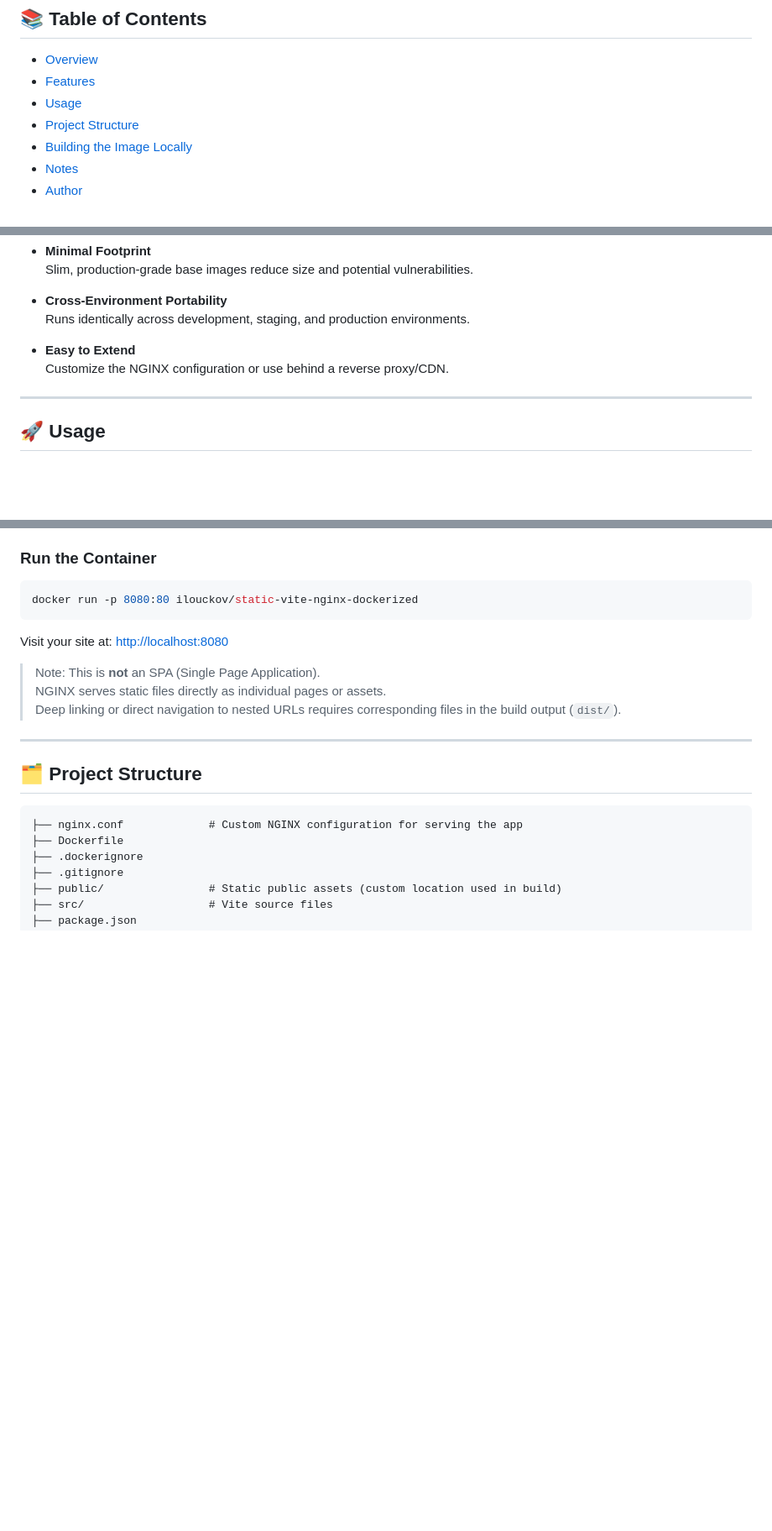
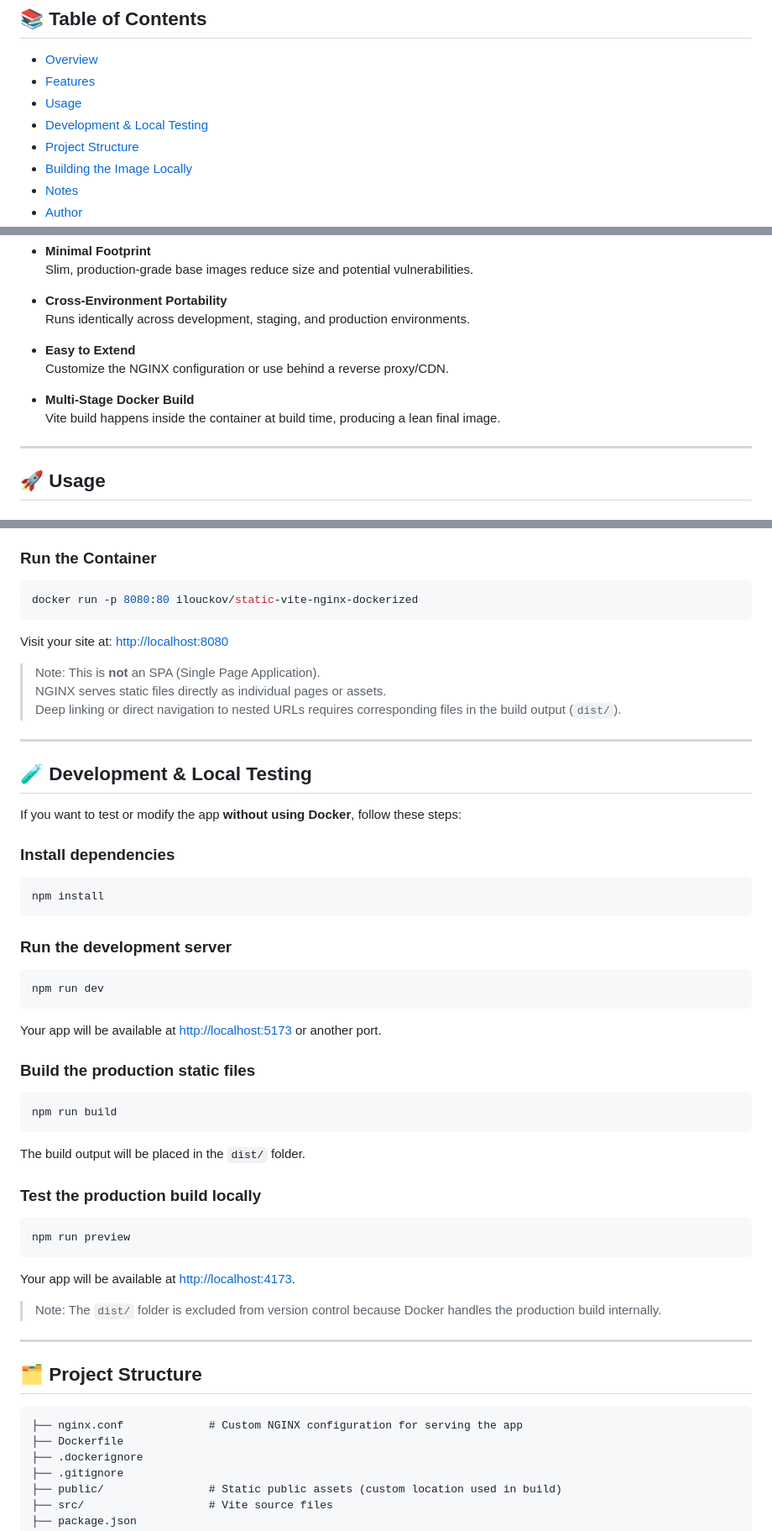
Before and after one commit to ILXNAH/static-vite-nginx-dockerized, a Markdown page: README.md, 3 parts joined by grey strips. Shown at 84% size. Rendered like a GitHub page; blank space fills up the shorter version.

Commit message:
docs: update Development & Local Testing section in README

````diff
--- a/README.md
+++ b/README.md
@@ -9,6 +9,7 @@ A production-ready Docker image for serving static sites built with [Vite](https
 - [Overview](#-overview)
 - [Features](#-features)
 - [Usage](#-usage)
+- [Development & Local Testing](#-development--local-testing)
 - [Project Structure](#-project-structure)
 - [Building the Image Locally](#-building-the-image-locally)
 - [Notes](#-notes)
@@ -43,6 +44,9 @@ Originally developed as part of a **DevOps technical test**, showcasing best pra
 - **Easy to Extend**
   Customize the NGINX configuration or use behind a reverse proxy/CDN.
 
+- **Multi-Stage Docker Build**
+  Vite build happens inside the container at build time, producing a lean final image.
+
 ---
 
 ## 🚀 Usage
@@ -64,6 +68,44 @@ Visit your site at: [http://localhost:8080](http://localhost:8080)
 > Note: This is **not** an SPA (Single Page Application).
 > NGINX serves static files directly as individual pages or assets.
 > Deep linking or direct navigation to nested URLs requires corresponding files in the build output (`dist/`).
+
+---
+
+## 🧪 Development & Local Testing
+
+If you want to test or modify the app **without using Docker**, follow these steps:
+
+### Install dependencies
+
+```bash
+npm install
+```
+
+### Run the development server
+
+```bash
+npm run dev
+```
+
+Your app will be available at [http://localhost:5173](http://localhost:5173) or another port.
+
+### Build the production static files
+
+```bash
+npm run build
+```
+
+The build output will be placed in the `dist/` folder.
+
+### Test the production build locally
+
+```bash
+npm run preview
+```
+
+Your app will be available at [http://localhost:4173](http://localhost:4173).
+
+> Note: The `dist/` folder is excluded from version control because Docker handles the production build internally.
 
 ---
 
````
